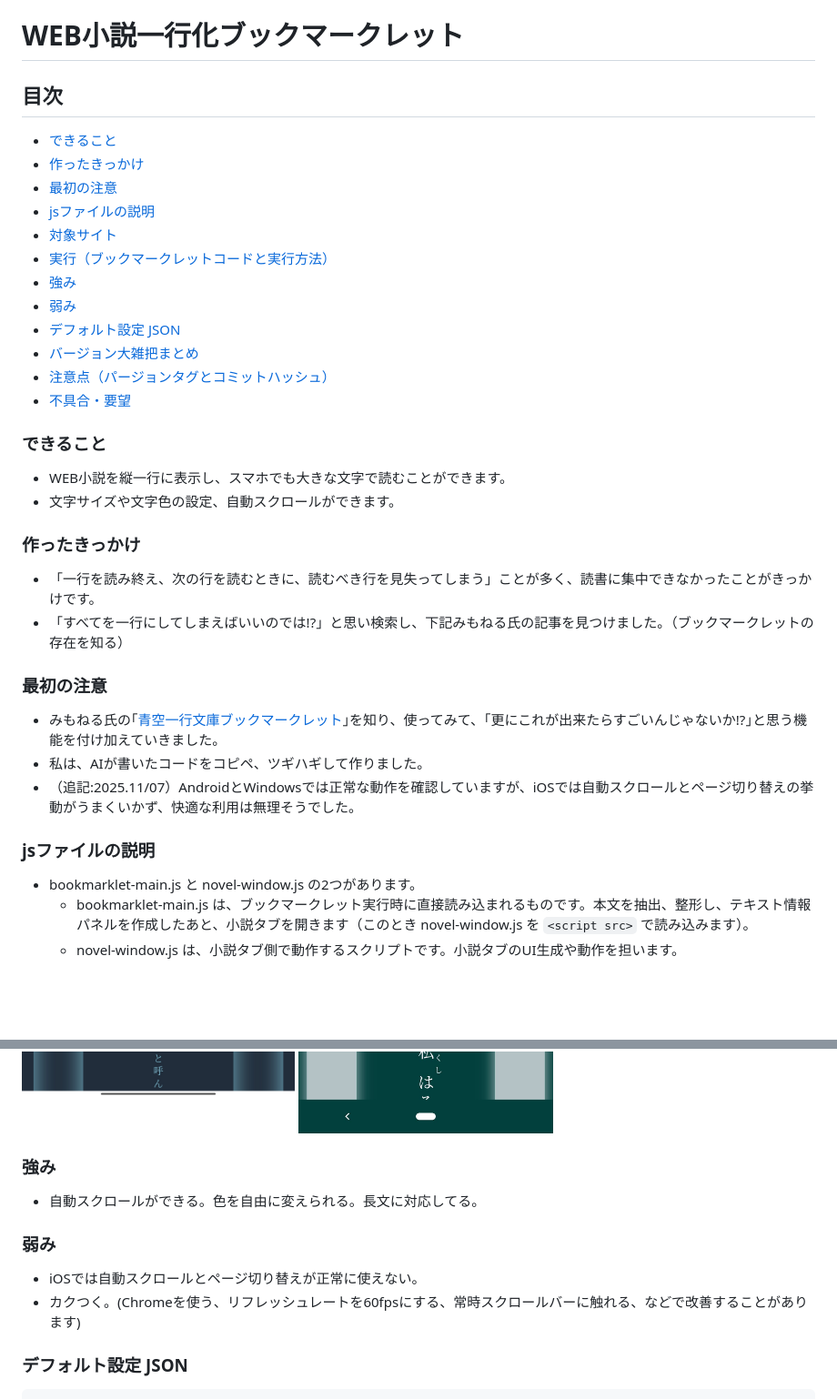
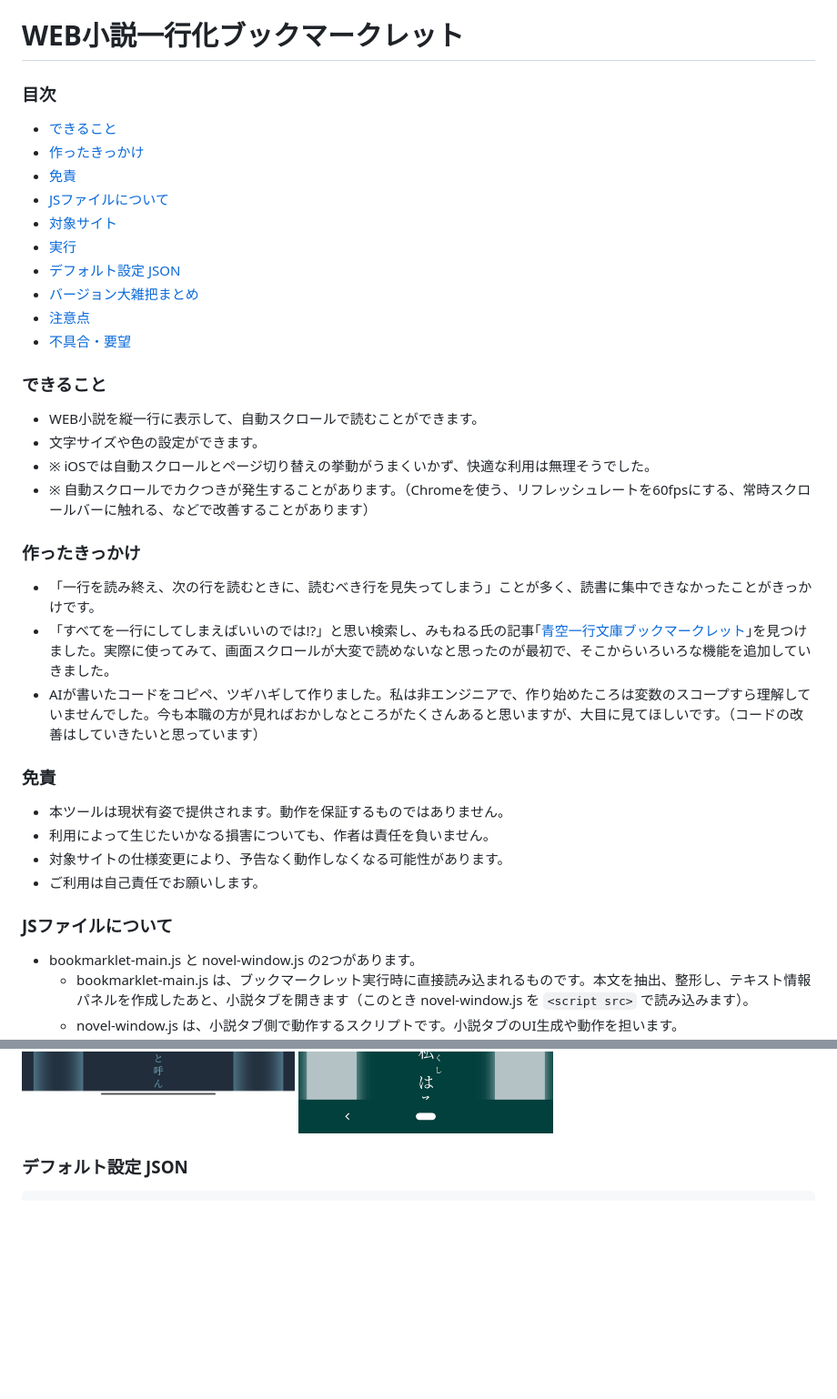
Before and after one commit to kuansy373/novel-viewer-bookmarklet, a Markdown page: README.md, 2 parts joined by grey strips. Shown at 91% size. Drawn GitHub-style; blank space fills up the shorter version.

Commit message:
docs: reorganize and clean up README

````diff
--- a/README.md
+++ b/README.md
@@ -1,32 +1,34 @@
 # WEB小説一行化ブックマークレット
-## 目次
+### 目次
 - [できること](#できること)
 - [作ったきっかけ](#作ったきっかけ)
-- [最初の注意](#最初の注意)
-- [jsファイルの説明](#jsファイルの説明)
+- [免責](#免責)
+- [JSファイルについて](#jsファイルについて)
 - [対象サイト](#対象サイト)
-- [実行（ブックマークレットコードと実行方法）](#実行)
-- [強み](#強み)
-- [弱み](#弱み)
+- [実行](#実行)
 - [デフォルト設定 JSON](#デフォルト設定-json)
 - [バージョン大雑把まとめ](#バージョン大雑把まとめ)
-- [注意点（パージョンタグとコミットハッシュ）](#注意点)
+- [注意点](#注意点)
 - [不具合・要望](#不具合要望)
 
 ### できること
-- WEB小説を縦一行に表示し、スマホでも大きな文字で読むことができます。
-- 文字サイズや文字色の設定、自動スクロールができます。
+- WEB小説を縦一行に表示して、自動スクロールで読むことができます。
+- 文字サイズや色の設定ができます。
+- ※ iOSでは自動スクロールとページ切り替えの挙動がうまくいかず、快適な利用は無理そうでした。
+- ※ 自動スクロールでカクつきが発生することがあります。（Chromeを使う、リフレッシュレートを60fpsにする、常時スクロールバーに触れる、などで改善することがあります）
 
 ### 作ったきっかけ
 - 「一行を読み終え、次の行を読むときに、読むべき行を見失ってしまう」ことが多く、読書に集中できなかったことがきっかけです。
-- 「すべてを一行にしてしまえばいいのでは!?」と思い検索し、下記みもねる氏の記事を見つけました。（ブックマークレットの存在を知る）
+- 「すべてを一行にしてしまえばいいのでは!?」と思い検索し、みもねる氏の記事｢[青空一行文庫ブックマークレット](https://qiita.com/mimonelu/items/26288a6347e958f500af)｣を見つけました。実際に使ってみて、画面スクロールが大変で読めないなと思ったのが最初で、そこからいろいろな機能を追加していきました。
+- AIが書いたコードをコピペ、ツギハギして作りました。私は非エンジニアで、作り始めたころは変数のスコープすら理解していませんでした。今も本職の方が見ればおかしなところがたくさんあると思いますが、大目に見てほしいです。（コードの改善はしていきたいと思っています）
 
-### 最初の注意
-- みもねる氏の｢[青空一行文庫ブックマークレット](https://qiita.com/mimonelu/items/26288a6347e958f500af)｣を知り、使ってみて、｢更にこれが出来たらすごいんじゃないか!?｣と思う機能を付け加えていきました。
-- 私は、AIが書いたコードをコピペ、ツギハギして作りました。
-- （追記:2025.11/07）AndroidとWindowsでは正常な動作を確認していますが、iOSでは自動スクロールとページ切り替えの挙動がうまくいかず、快適な利用は無理そうでした。
+### 免責
+- 本ツールは現状有姿で提供されます。動作を保証するものではありません。
+- 利用によって生じたいかなる損害についても、作者は責任を負いません。
+- 対象サイトの仕様変更により、予告なく動作しなくなる可能性があります。
+- ご利用は自己責任でお願いします。
 
-### jsファイルの説明
+### JSファイルについて
 - bookmarklet-main.js と novel-window.js の2つがあります。
   - bookmarklet-main.js は、ブックマークレット実行時に直接読み込まれるものです。本文を抽出、整形し、テキスト情報パネルを作成したあと、小説タブを開きます（このとき novel-window.js を `<script src>` で読み込みます）。
   - novel-window.js は、小説タブ側で動作するスクリプトです。小説タブのUI生成や動作を担います。
@@ -60,13 +62,6 @@
   <img src="images/photo3.jpg" alt="photo3" width="300">
   <img src="images/photo4.jpg" alt="photo4" width="300">
 </p>
-
-### 強み
-- 自動スクロールができる。色を自由に変えられる。長文に対応してる。
-
-### 弱み
-- iOSでは自動スクロールとページ切り替えが正常に使えない。
-- カクつく。(Chromeを使う、リフレッシュレートを60fpsにする、常時スクロールバーに触れる、などで改善することがあります)
 
 ### デフォルト設定 JSON
 ```json
````
Also changed, not shown: other parts of README.md (+2 -2 lines).
